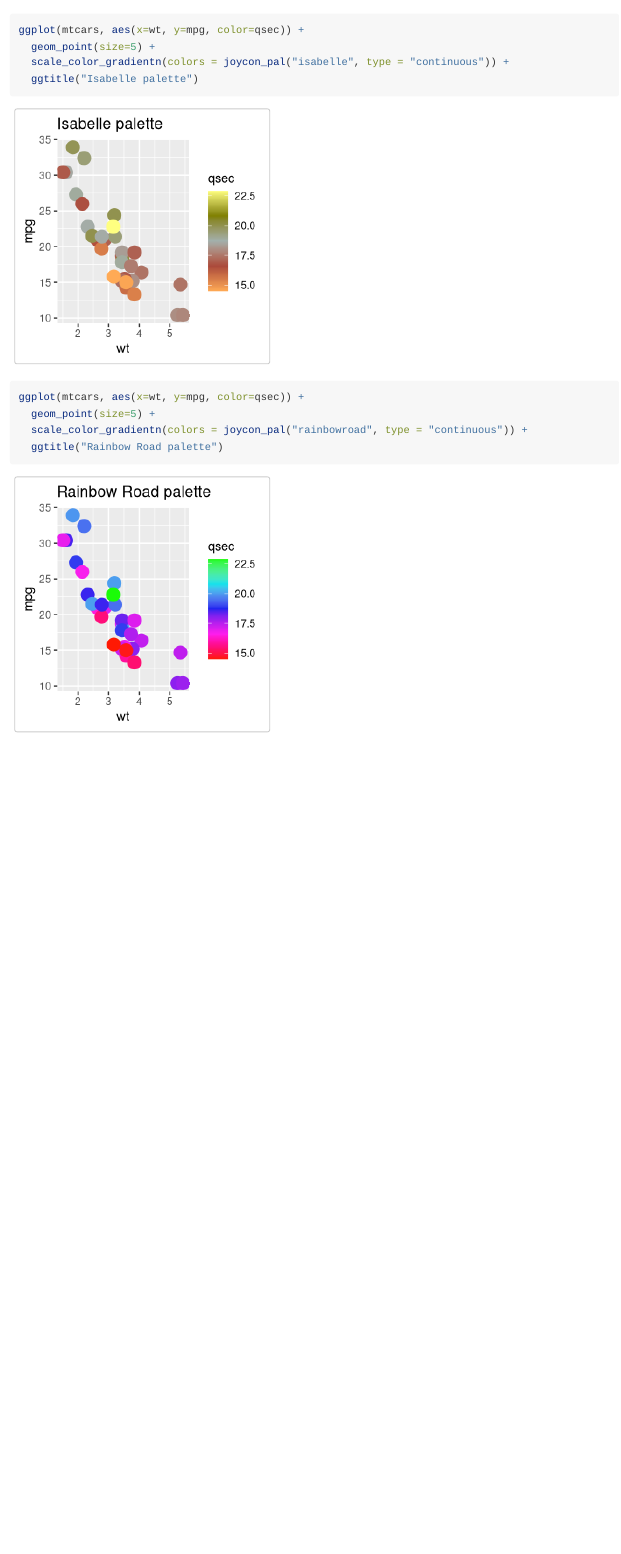
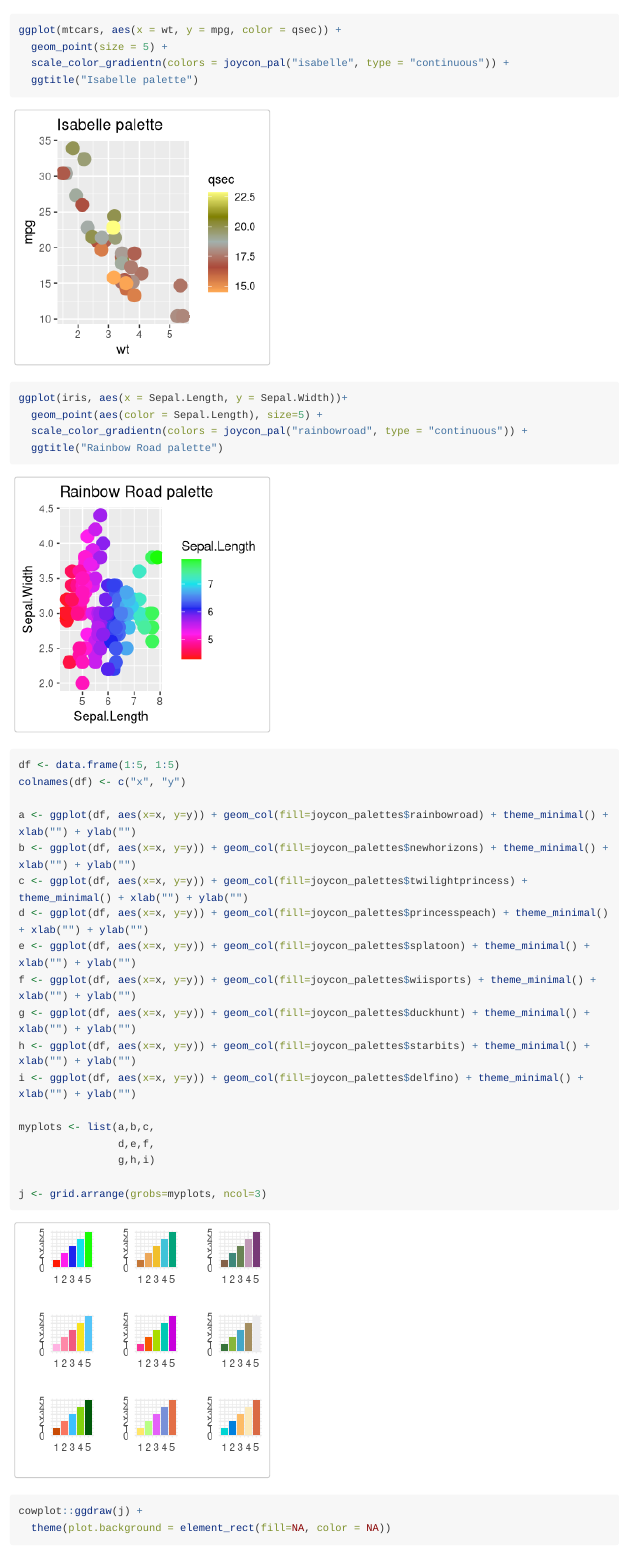
Before and after one commit to jrcalabrese/joycon, an R Markdown document (vignettes/example.Rmd): the page in a window 1100 px wide, from 1460 px down before the commit and from 1490 px down after it, so that both start at the same text. Rendered offline with R 4.5, knitr and Pandoc, with nearby package versions; long lines of code are wrapped.

Commit message:
Better examples!

````diff
--- a/vignettes/example.Rmd
+++ b/vignettes/example.Rmd
@@ -35,15 +37,39 @@ ggplot(iris, aes(x = Sepal.Length, fill = Species)) +
 ```
 
 ```{r}
-ggplot(mtcars, aes(x=wt, y=mpg, color=qsec)) +
-  geom_point(size=5) +
+ggplot(mtcars, aes(x = wt, y = mpg, color = qsec)) +
+  geom_point(size = 5) +
   scale_color_gradientn(colors = joycon_pal("isabelle", type = "continuous")) +
   ggtitle("Isabelle palette")
 ```
 
 ```{r}
-ggplot(mtcars, aes(x=wt, y=mpg, color=qsec)) +
-  geom_point(size=5) +
+ggplot(iris, aes(x = Sepal.Length, y = Sepal.Width))+
+  geom_point(aes(color = Sepal.Length), size=5) +
   scale_color_gradientn(colors = joycon_pal("rainbowroad", type = "continuous")) +
   ggtitle("Rainbow Road palette")
 ```
+
+```{r}
+df <- data.frame(1:5, 1:5)
+colnames(df) <- c("x", "y")
+
+a <- ggplot(df, aes(x=x, y=y)) + geom_col(fill=joycon_palettes$rainbowroad) + theme_minimal() + xlab("") + ylab("")
+b <- ggplot(df, aes(x=x, y=y)) + geom_col(fill=joycon_palettes$newhorizons) + theme_minimal() + xlab("") + ylab("")
+c <- ggplot(df, aes(x=x, y=y)) + geom_col(fill=joycon_palettes$twilightprincess) + theme_minimal() + xlab("") + ylab("")
+d <- ggplot(df, aes(x=x, y=y)) + geom_col(fill=joycon_palettes$princesspeach) + theme_minimal() + xlab("") + ylab("")
+e <- ggplot(df, aes(x=x, y=y)) + geom_col(fill=joycon_palettes$splatoon) + theme_minimal() + xlab("") + ylab("")
+f <- ggplot(df, aes(x=x, y=y)) + geom_col(fill=joycon_palettes$wiisports) + theme_minimal() + xlab("") + ylab("")
+g <- ggplot(df, aes(x=x, y=y)) + geom_col(fill=joycon_palettes$duckhunt) + theme_minimal() + xlab("") + ylab("")
+h <- ggplot(df, aes(x=x, y=y)) + geom_col(fill=joycon_palettes$starbits) + theme_minimal() + xlab("") + ylab("")
+i <- ggplot(df, aes(x=x, y=y)) + geom_col(fill=joycon_palettes$delfino) + theme_minimal() + xlab("") + ylab("")
+
+myplots <- list(a,b,c,
+                d,e,f,
+                g,h,i)
+
+j <- grid.arrange(grobs=myplots, ncol=3)
+
+cowplot::ggdraw(j) +
+  theme(plot.background = element_rect(fill=NA, color = NA))
+```
````
Also changed, not shown: R/colors.R (+9 -9 lines), vignettes/example.Rmd (2 more changed lines), 1 other file.
